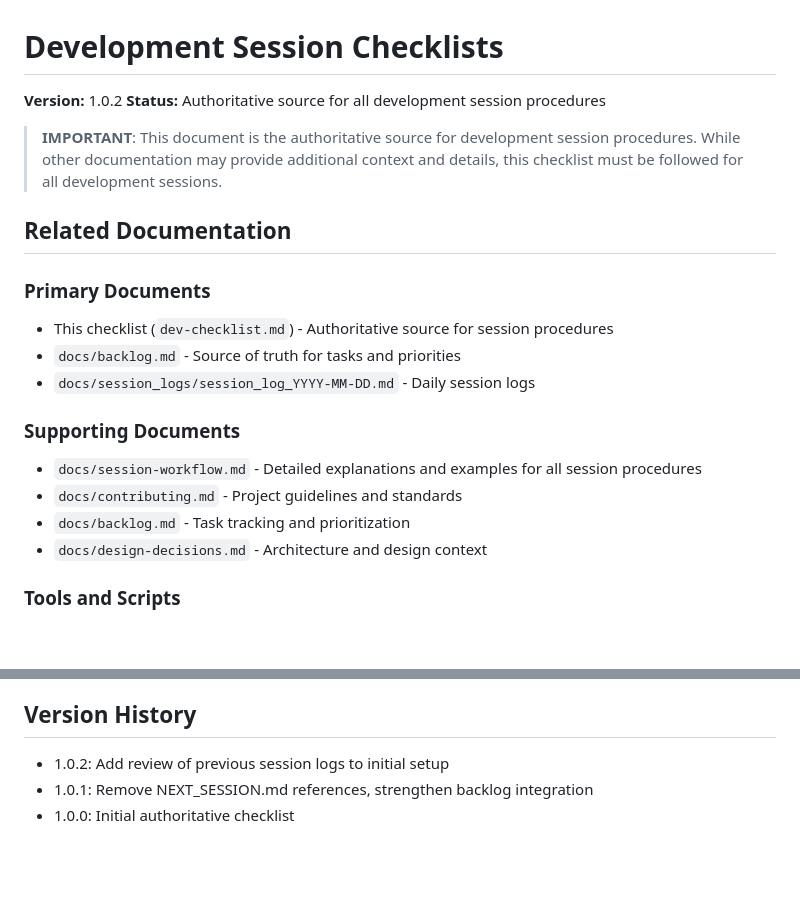
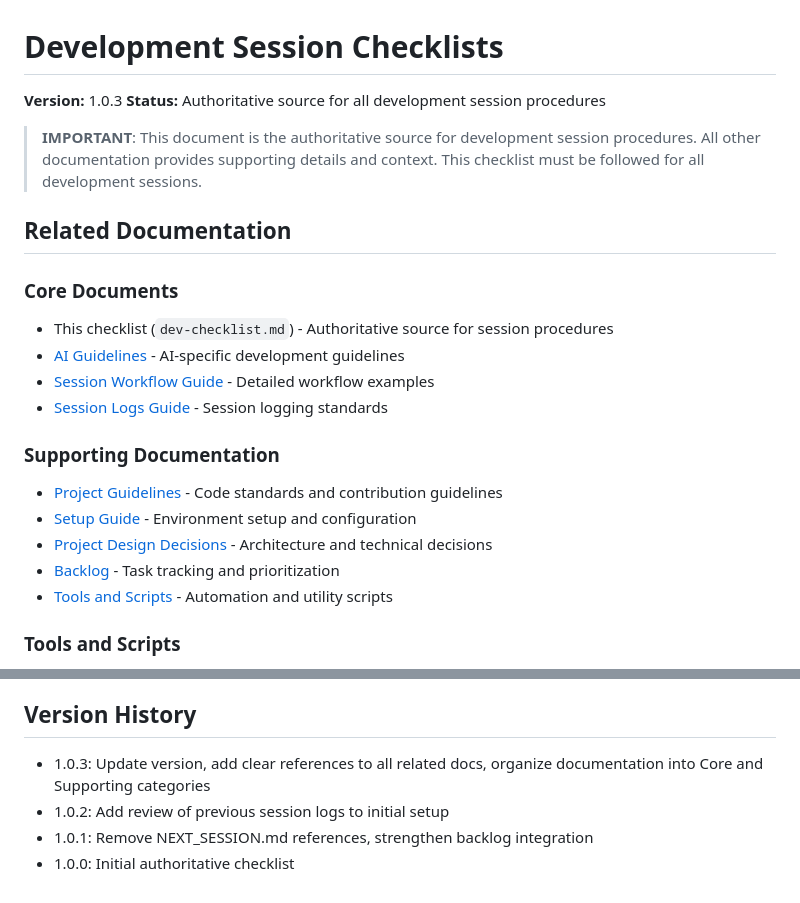
Before and after one commit to edkempe/Marian, a Markdown page: docs/dev-checklist.md, 2 parts joined by grey strips. Drawn GitHub-style; blank space fills up the shorter version.

```diff
--- a/docs/dev-checklist.md
+++ b/docs/dev-checklist.md
@@ -1,22 +1,24 @@
 # Development Session Checklists
 
-**Version:** 1.0.2
+**Version:** 1.0.3
 **Status:** Authoritative source for all development session procedures
 
-> **IMPORTANT**: This document is the authoritative source for development session procedures. While other documentation may provide additional context and details, this checklist must be followed for all development sessions.
+> **IMPORTANT**: This document is the authoritative source for development session procedures. All other documentation provides supporting details and context. This checklist must be followed for all development sessions.
 
 ## Related Documentation
 
-### Primary Documents
+### Core Documents
 - This checklist (`dev-checklist.md`) - Authoritative source for session procedures
-- `docs/backlog.md` - Source of truth for tasks and priorities
-- `docs/session_logs/session_log_YYYY-MM-DD.md` - Daily session logs
+- [AI Guidelines](ai-guidelines.md) - AI-specific development guidelines
+- [Session Workflow Guide](session-workflow.md) - Detailed workflow examples
+- [Session Logs Guide](session_logs/README.md) - Session logging standards
 
-### Supporting Documents
-- `docs/session-workflow.md` - Detailed explanations and examples for all session procedures
-- `docs/contributing.md` - Project guidelines and standards
-- `docs/backlog.md` - Task tracking and prioritization
-- `docs/design-decisions.md` - Architecture and design context
+### Supporting Documentation
+- [Project Guidelines](contributing.md) - Code standards and contribution guidelines
+- [Setup Guide](setup.md) - Environment setup and configuration
+- [Project Design Decisions](design-decisions.md) - Architecture and technical decisions
+- [Backlog](backlog.md) - Task tracking and prioritization
+- [Tools and Scripts](#tools-and-scripts) - Automation and utility scripts
 
 ### Tools and Scripts
 - `chat_session_manager.py` - Automates session documentation
@@ -109,6 +111,7 @@
 - [ ] Verify no sensitive data in logs or temporary files
 
 ## Version History
+- 1.0.3: Update version, add clear references to all related docs, organize documentation into Core and Supporting categories
 - 1.0.2: Add review of previous session logs to initial setup
 - 1.0.1: Remove NEXT_SESSION.md references, strengthen backlog integration
 - 1.0.0: Initial authoritative checklist
```
Also changed, not shown: docs/ai-guidelines.md (+9 -1 lines), docs/session-workflow.md (+8 -2 lines).
